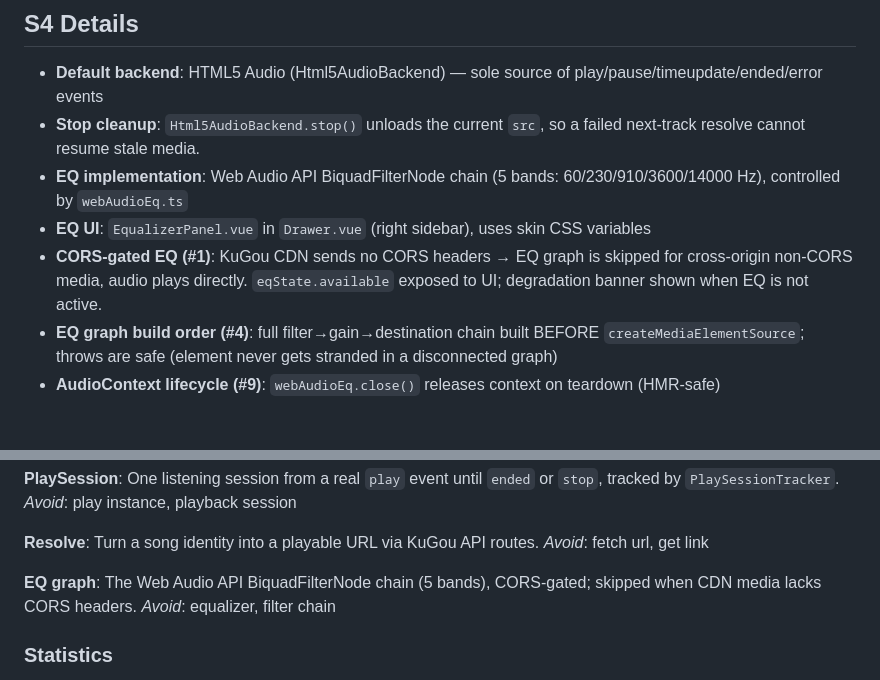
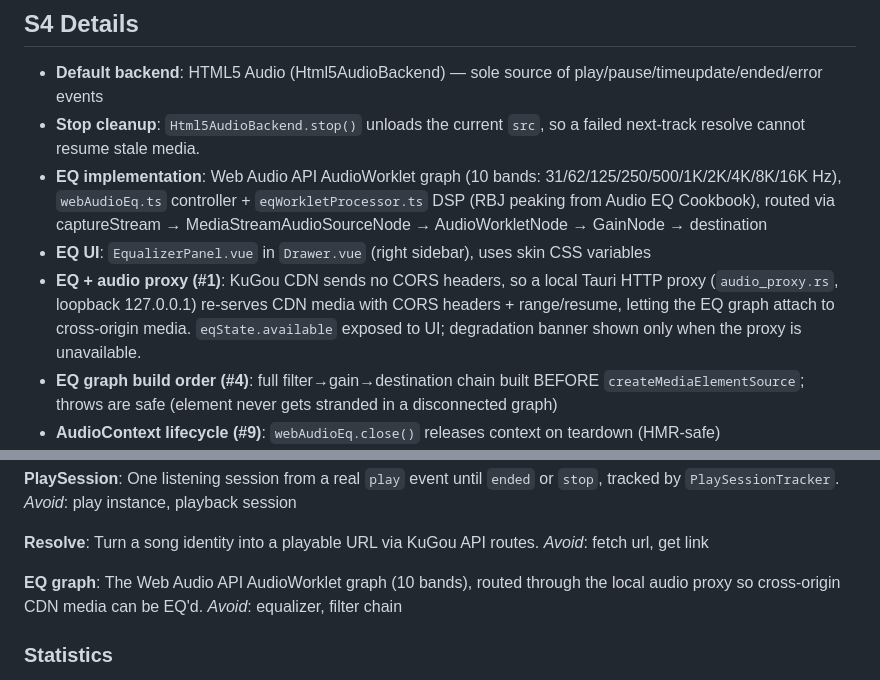
Before and after one commit to Ningbottle/BottlePlayer, a Markdown page: CONTEXT.md, 2 parts joined by grey strips. Rendered like a GitHub page; blank space fills up the shorter version.

```diff
--- a/CONTEXT.md
+++ b/CONTEXT.md
@@ -58,9 +61,9 @@ C++ Core (native/) → EchoCAPI.dll
 
 - **Default backend**: HTML5 Audio (Html5AudioBackend) — sole source of play/pause/timeupdate/ended/error events
 - **Stop cleanup**: `Html5AudioBackend.stop()` unloads the current `src`, so a failed next-track resolve cannot resume stale media.
-- **EQ implementation**: Web Audio API BiquadFilterNode chain (5 bands: 60/230/910/3600/14000 Hz), controlled by `webAudioEq.ts`
+- **EQ implementation**: Web Audio API AudioWorklet graph (10 bands: 31/62/125/250/500/1K/2K/4K/8K/16K Hz), `webAudioEq.ts` controller + `eqWorkletProcessor.ts` DSP (RBJ peaking from Audio EQ Cookbook), routed via captureStream → MediaStreamAudioSourceNode → AudioWorkletNode → GainNode → destination
 - **EQ UI**: `EqualizerPanel.vue` in `Drawer.vue` (right sidebar), uses skin CSS variables
-- **CORS-gated EQ (#1)**: KuGou CDN sends no CORS headers → EQ graph is skipped for cross-origin non-CORS media, audio plays directly. `eqState.available` exposed to UI; degradation banner shown when EQ is not active.
+- **EQ + audio proxy (#1)**: KuGou CDN sends no CORS headers, so a local Tauri HTTP proxy (`audio_proxy.rs`, loopback 127.0.0.1) re-serves CDN media with CORS headers + range/resume, letting the EQ graph attach to cross-origin media. `eqState.available` exposed to UI; degradation banner shown only when the proxy is unavailable.
 - **EQ graph build order (#4)**: full filter→gain→destination chain built BEFORE `createMediaElementSource`; throws are safe (element never gets stranded in a disconnected graph)
 - **AudioContext lifecycle (#9)**: `webAudioEq.close()` releases context on teardown (HMR-safe)
 - **Suspended resume (#10)**: failed `resume()` surfaces via `onSuspendedFail` instead of being swallowed
@@ -183,7 +188,7 @@ Turn a song identity into a playable URL via KuGou API routes.
 _Avoid_: fetch url, get link
 
 **EQ graph**:
-The Web Audio API BiquadFilterNode chain (5 bands), CORS-gated; skipped when CDN media lacks CORS headers.
+The Web Audio API AudioWorklet graph (10 bands), routed through the local audio proxy so cross-origin CDN media can be EQ'd.
 _Avoid_: equalizer, filter chain
 
 ### Statistics
```
Also changed, not shown: other parts of CONTEXT.md (+12 -7 lines), 1 other file.
